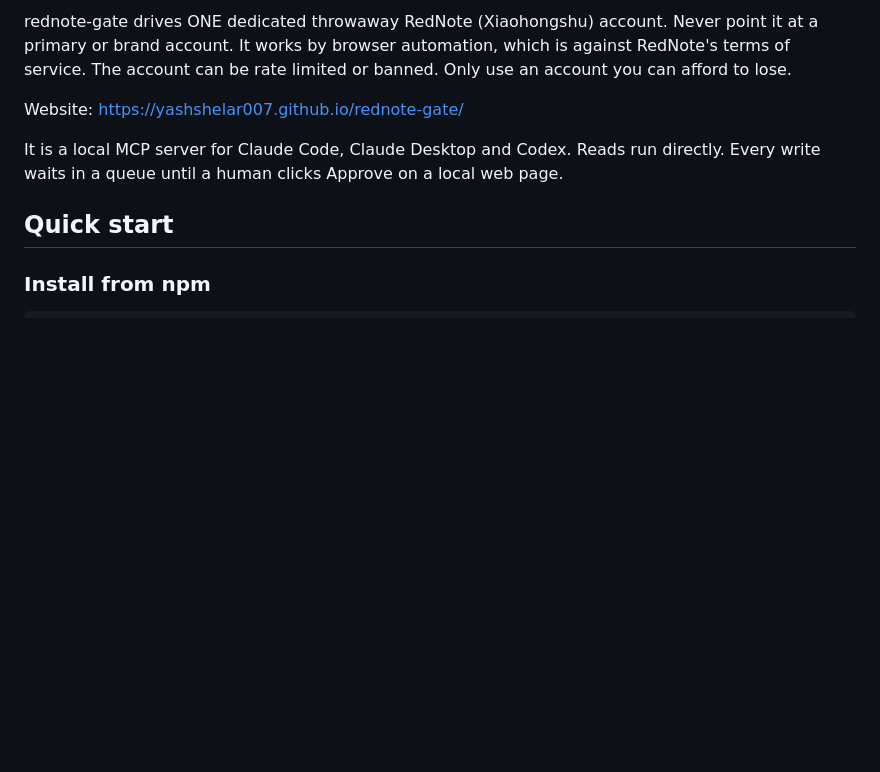
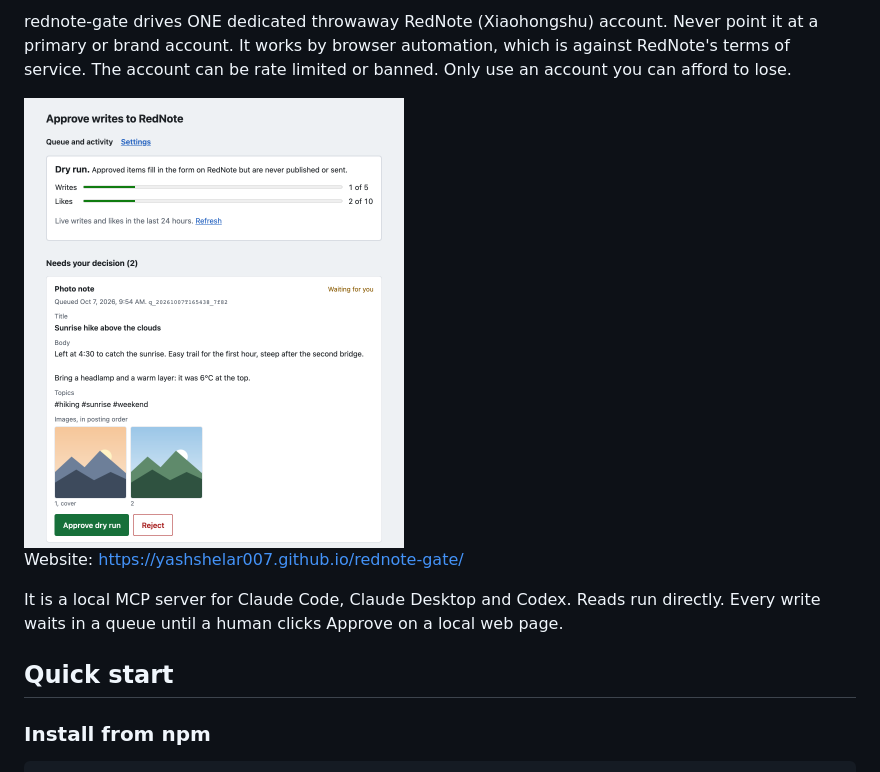
Before and after one commit to YashShelar007/rednote-gate, a Markdown page: README.md, the part around one of its changes. GitHub-like rendering; blank space fills up the shorter version.

```diff
--- a/README.md
+++ b/README.md
@@ -3,4 +5,6 @@
 rednote-gate drives ONE dedicated throwaway RedNote (Xiaohongshu) account. Never point it at a primary or brand account. It works by browser automation, which is against RedNote's terms of service. The account can be rate limited or banned. Only use an account you can afford to lose.
+
+<img src="site/assets/approval-light.png" width="380" alt="The approval page in dry run mode. Meters show 1 of 5 writes and 2 of 10 likes used in the last 24 hours. Below them, a photo note titled Sunrise hike above the clouds waits for a decision, with its body, three topics, two images, and the buttons Approve dry run and Reject.">
 
 Website: https://yashshelar007.github.io/rednote-gate/
 
```
Also changed, not shown: other parts of README.md (+2 -0 lines).
